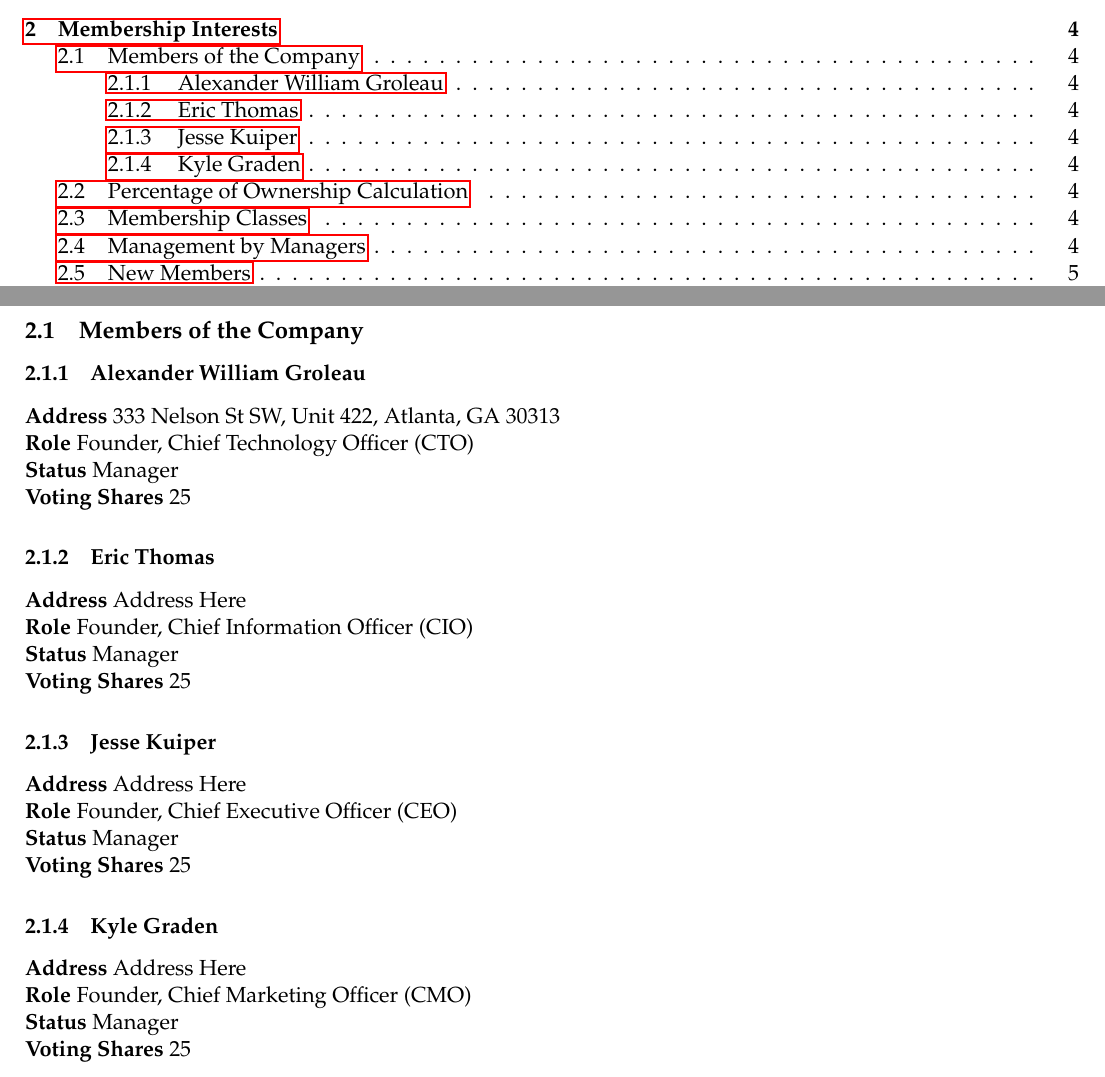
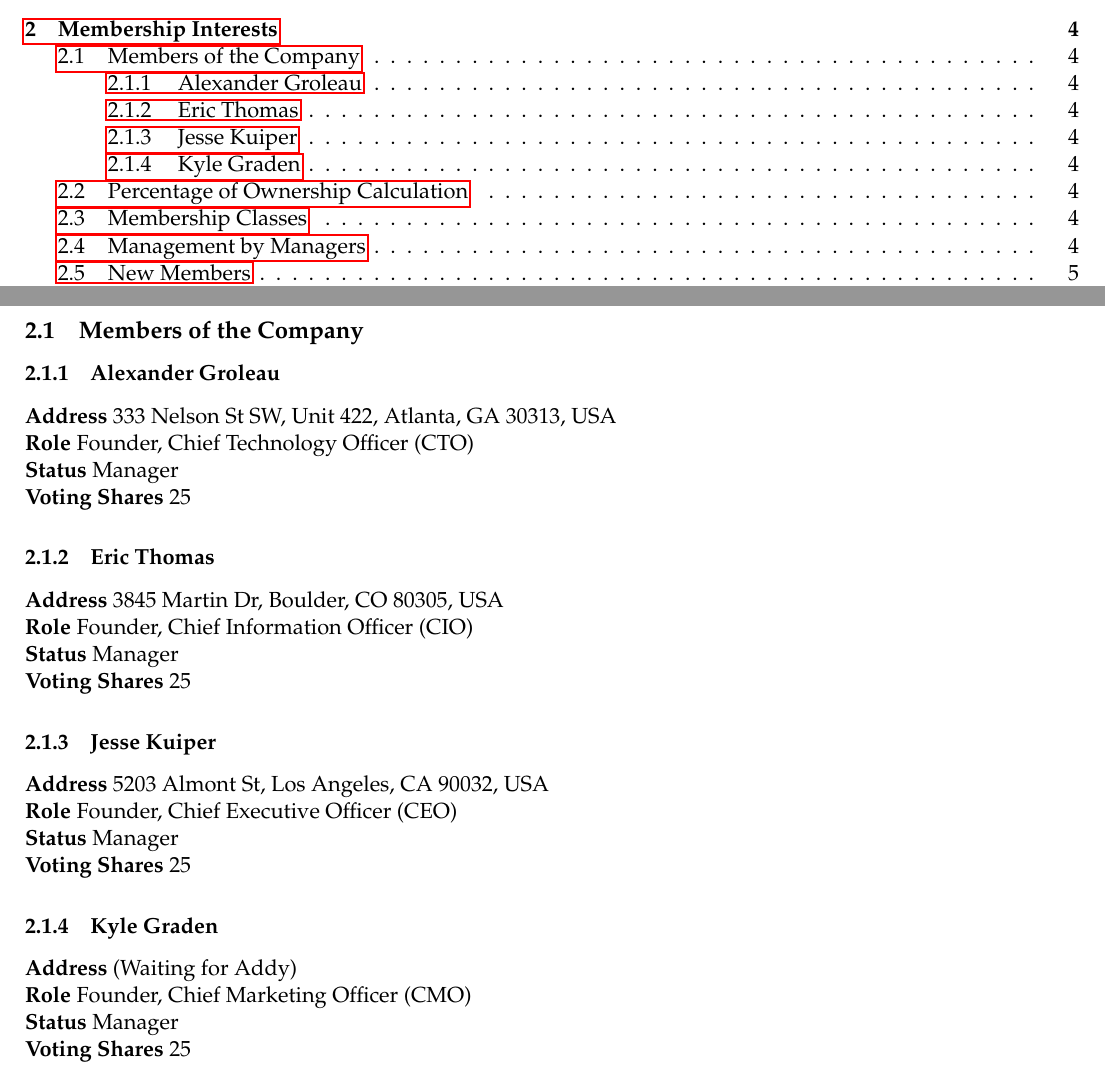
Before and after one commit to seedom-io/seedom-governance, a LaTeX document (seedom-operating-agreement.tex): two parts of pages 2 and 4 of 8, joined at a grey line, cut so that both start at the same text. Compiled offline with pdfLaTeX.

Commit message:
addresses updated

```diff
--- a/seedom-operating-agreement.tex
+++ b/seedom-operating-agreement.tex
@@ -75,26 +75,26 @@ This indemnification shall not deter or cancel out other rights to which the Man
 
 \subsection{Members of the Company}
 
-\subsubsection{Alexander William Groleau}
-\textbf{Address} 333 Nelson St SW, Unit 422, Atlanta, GA 30313\\
+\subsubsection{Alexander Groleau}
+\textbf{Address} 333 Nelson St SW, Unit 422, Atlanta, GA 30313, USA\\
 \textbf{Role} Founder, Chief Technology Officer (CTO)\\
 \textbf{Status} Manager \\
 \textbf{Voting Shares} 25
 
 \subsubsection{Eric Thomas}
-\textbf{Address} Address Here\\
+\textbf{Address} 3845 Martin Dr, Boulder, CO 80305, USA\\
 \textbf{Role} Founder, Chief Information Officer (CIO)\\
 \textbf{Status} Manager \\
 \textbf{Voting Shares} 25
 
 \subsubsection{Jesse Kuiper}
-\textbf{Address} Address Here\\
+\textbf{Address} 5203 Almont St, Los Angeles, CA 90032, USA\\
 \textbf{Role} Founder, Chief Executive Officer (CEO)\\
 \textbf{Status} Manager \\
 \textbf{Voting Shares} 25
 
 \subsubsection{Kyle Graden}
-\textbf{Address} Address Here\\
+\textbf{Address} (Waiting for Addy)\\
 \textbf{Role} Founder, Chief Marketing Officer (CMO)\\
 \textbf{Status} Manager \\
 \textbf{Voting Shares} 25
```
Also changed, not shown: seedom-operating-agreement.pdf.
